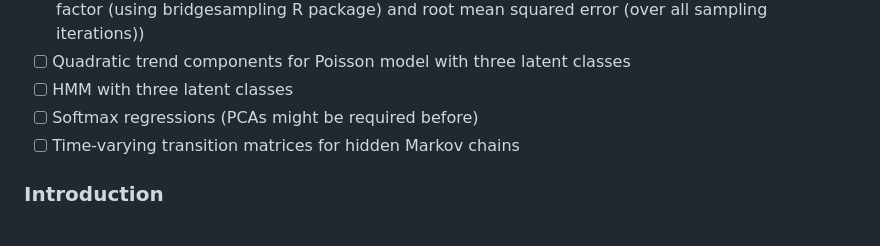
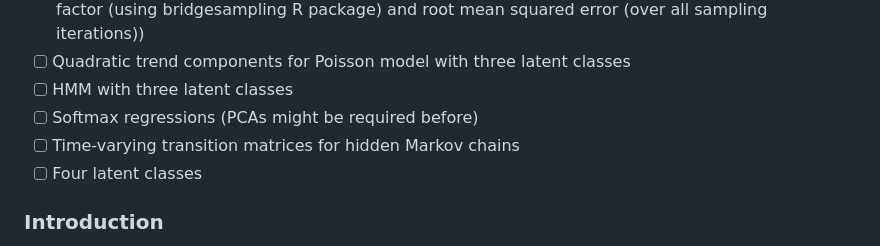
Before and after one commit to TimLindner/BayesianGrowthMixtureModels, a Markdown page: README.md, the part around the change. Rendered like a GitHub page.

```diff
--- a/README.md
+++ b/README.md
@@ -10,6 +10,7 @@
 - [ ] HMM with three latent classes
 - [ ] Softmax regressions (PCAs might be required before)
 - [ ] Time-varying transition matrices for hidden Markov chains
+- [ ] Four latent classes
 
 ### Introduction
 Hi there :relaxed: My name is Tim, and this repository contains my work on Bayesian growth mixture models (or GMMs for short) including hidden Markov chains and softmax regressions for representing latent class memberships. The work has been developed in cooperation with Dr. Nalan Basturk as part of my research assistantance in econometrics at Maastricht University.
```
